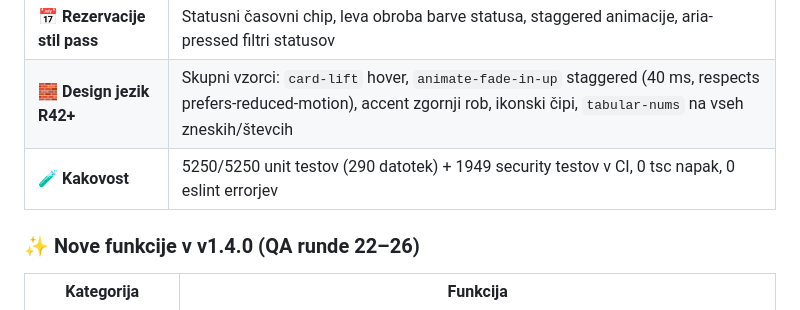
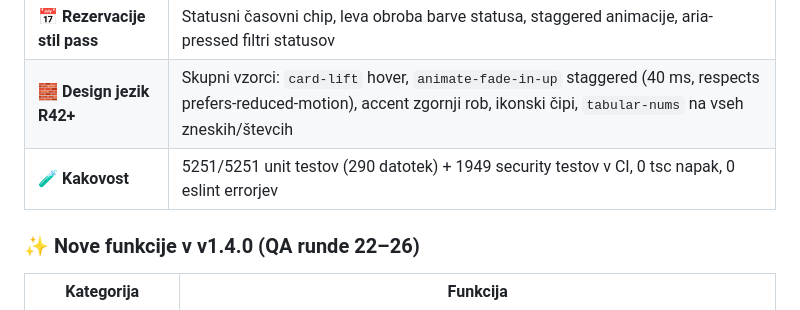
Before and after one commit to markec12345678/restaurantos, a Markdown page: README.md, the part around the change. GitHub-like rendering.

```diff
--- a/README.md
+++ b/README.md
@@ -429,7 +429,7 @@
 | 🔄 **PWA pametne posodobitve** | Service Worker v11 z SKIP_WAITING protokolom: samodejni reload ko je stran sveža/ozadje, sicer toast "Nova različica" — varno za naročila v teku |
 | 📅 **Rezervacije stil pass** | Statusni časovni chip, leva obroba barve statusa, staggered animacije, aria-pressed filtri statusov |
 | 🧱 **Design jezik R42+** | Skupni vzorci: `card-lift` hover, `animate-fade-in-up` staggered (40 ms, respects prefers-reduced-motion), accent zgornji rob, ikonski čipi, `tabular-nums` na vseh zneskih/števcih |
-| 🧪 **Kakovost** | 5250/5250 unit testov (290 datotek) + 1949 security testov v CI, 0 tsc napak, 0 eslint errorjev |
+| 🧪 **Kakovost** | 5251/5251 unit testov (290 datotek) + 1949 security testov v CI, 0 tsc napak, 0 eslint errorjev |
 
 ### ✨ Nove funkcije v v1.4.0 (QA runde 22–26)
 
```
Also changed, not shown: docs/PRODUCT-STATUS.md (+3 -3 lines), docs/PRODUCTION-VALIDATION.md (+2 -2 lines).
